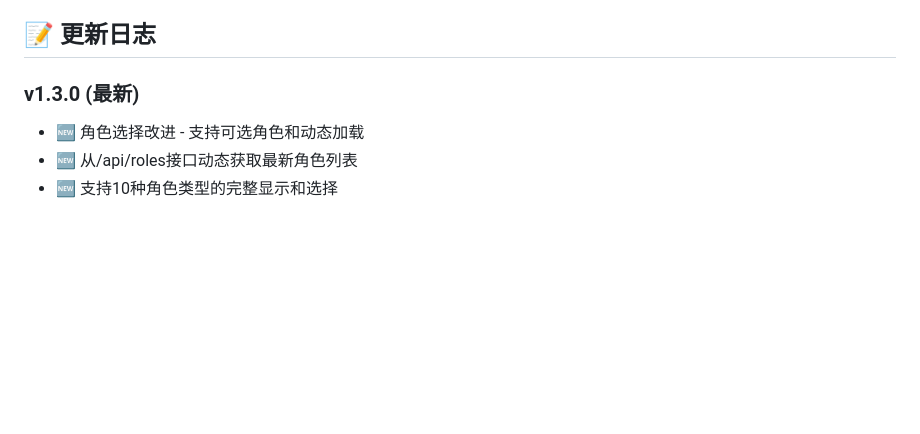
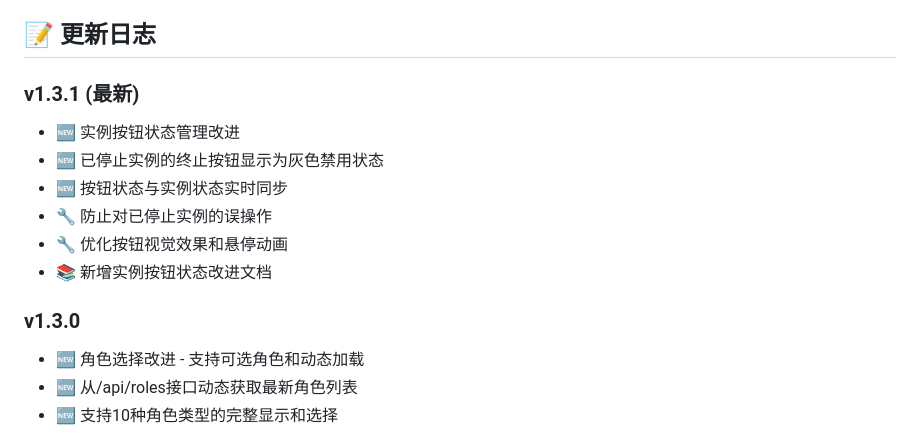
Before and after one commit to zhoushoujianwork/cliExtraWeb, a Markdown page: README.md, the part around the change. Drawn GitHub-style; blank space fills up the shorter version.

Commit message:
文档：更新README版本日志到v1.3.1
- 新增v1.3.1版本说明
- 记录实例按钮状态管理改进
- 更新功能特性和用户体验改进说明

```diff
--- a/README.md
+++ b/README.md
@@ -359,7 +359,15 @@ CMD ["gunicorn", "--worker-class", "eventlet", "-w", "1", "--bind", "0.0.0.0:500
 
 ## 📝 更新日志
 
-### v1.3.0 (最新)
+### v1.3.1 (最新)
+- 🆕 实例按钮状态管理改进
+- 🆕 已停止实例的终止按钮显示为灰色禁用状态
+- 🆕 按钮状态与实例状态实时同步
+- 🔧 防止对已停止实例的误操作
+- 🔧 优化按钮视觉效果和悬停动画
+- 📚 新增实例按钮状态改进文档
+
+### v1.3.0
 - 🆕 角色选择改进 - 支持可选角色和动态加载
 - 🆕 从/api/roles接口动态获取最新角色列表
 - 🆕 支持10种角色类型的完整显示和选择
```
